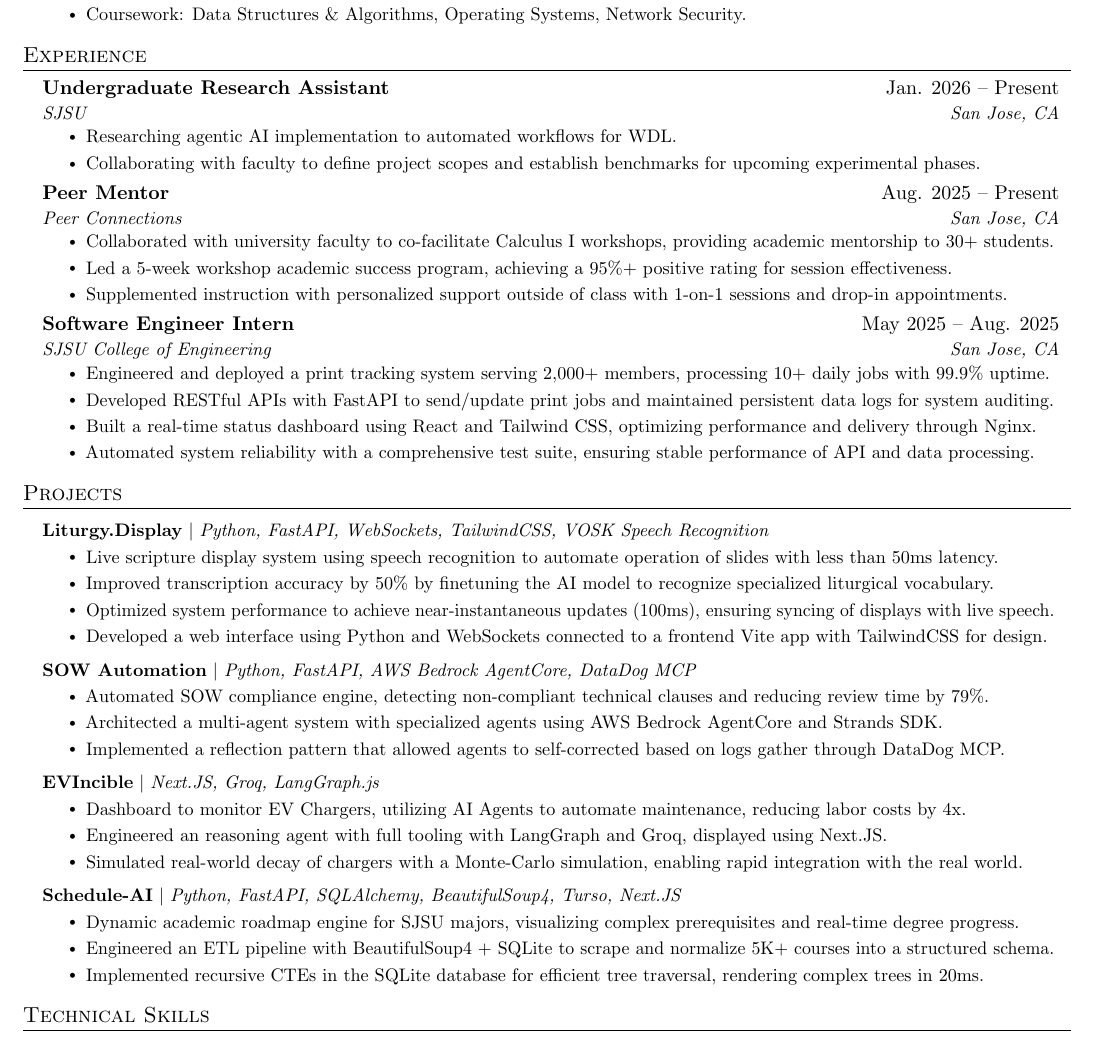
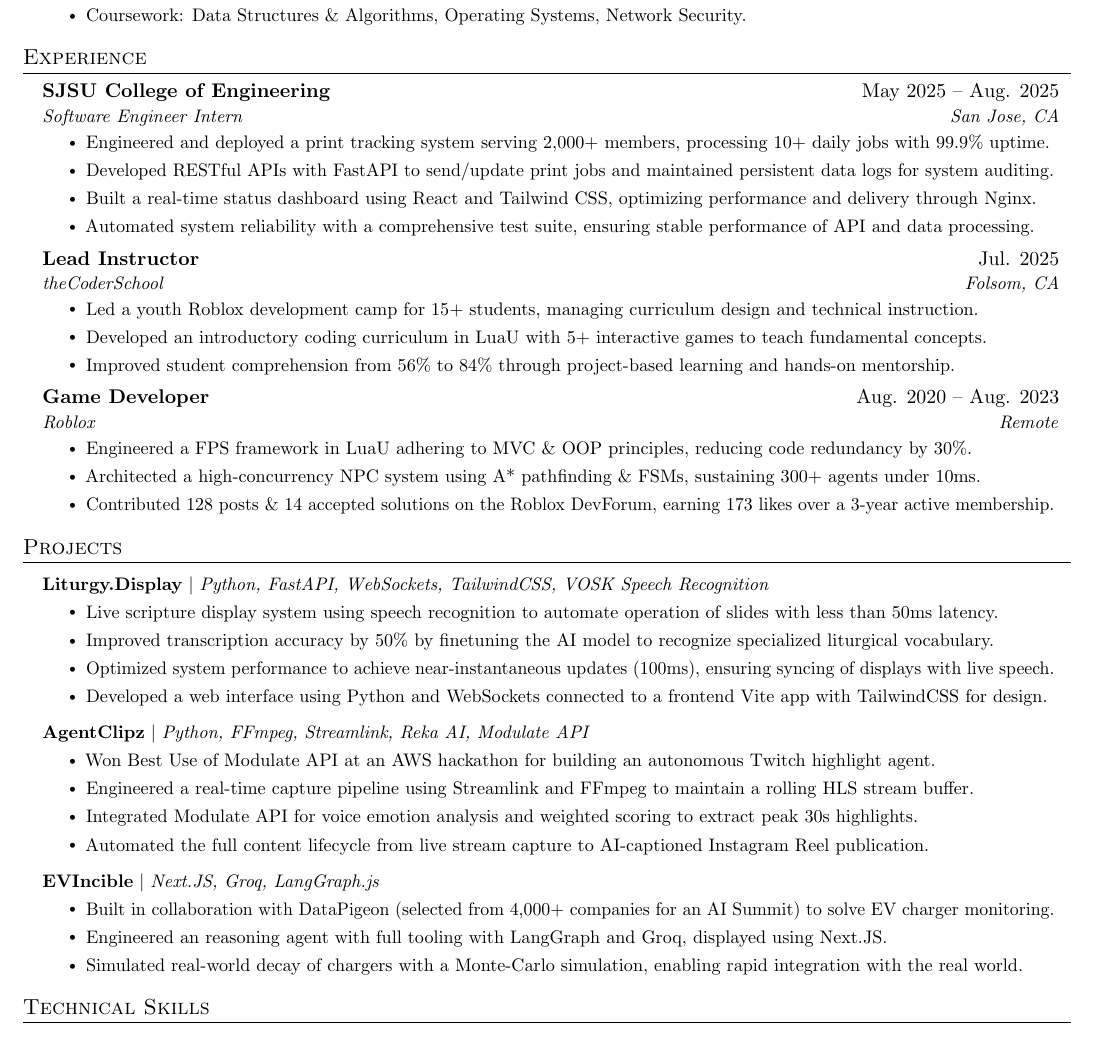
Before and after one commit to epicgdog/resume, a LaTeX CV (resume.tex): part of the page, cut so that both start at the same text. Compiled offline with pdfLaTeX.

Commit message:
updated resume 3/9

```diff
--- a/resume.tex
+++ b/resume.tex
@@ -142,27 +142,26 @@
 \section{Experience}
   \resumeSubHeadingListStart
 
-  \resumeSubheading
-  {Undergraduate Research Assistant}{Jan. 2026 -- Present}
-  {SJSU}{San Jose, CA}
-  \resumeItemListStart
-   \resumeItem{Researching agentic AI implementation to automated workflows for WDL.}
-   \resumeItem{Collaborating with faculty to define project scopes and establish benchmarks for upcoming experimental phases.}
-  \resumeItemListEnd
+  % \resumeSubheading
+  % {SJSU College of Engineering}{Jan. 2026 -- Present}
+  % {Undergraduate Research Assistant}{San Jose, CA}
+  % \resumeItemListStart
+  %  \resumeItem{Researching ML implementation to automated workflows for WDL.}
+  % \resumeItemListEnd
 
-  \resumeSubheading
-  {Peer Mentor}{Aug. 2025 -- Present}
-  {Peer Connections}{San Jose, CA}
-  \resumeItemListStart
-    \resumeItem{Collaborated with university faculty to co-facilitate Calculus I workshops, providing academic mentorship to 30+ students.}
-    \resumeItem{Led a 5-week workshop academic success program, achieving a 95\%+ positive rating for session effectiveness.}
-    \resumeItem{Supplemented instruction with personalized support outside of class with 1-on-1 sessions and drop-in appointments.}
-  \resumeItemListEnd
+  % \resumeSubheading
+  % {Peer Mentor}{Aug. 2025 -- Present}
+  % {Peer Connections}{San Jose, CA}
+  % \resumeItemListStart
+  %   \resumeItem{Collaborated with university faculty to co-facilitate Calculus I workshops, providing academic mentorship to 30+ students.}
+  %   \resumeItem{Led a 5-week workshop academic success program, achieving a 95\%+ positive rating for session effectiveness.}
+  %   \resumeItem{Supplemented instruction with personalized support outside of class with 1-on-1 sessions and drop-in appointments.}
+  % \resumeItemListEnd
 
 
   \resumeSubheading
-  {Software Engineer Intern}{May 2025 -- Aug. 2025}
-  {SJSU College of Engineering}{San Jose, CA}
+  {SJSU College of Engineering}{May 2025 -- Aug. 2025}
+  {Software Engineer Intern}{San Jose, CA}
   \resumeItemListStart
     \resumeItem{Engineered and deployed a print tracking system serving 2,000+ members, processing 10+ daily jobs with 99.9\% uptime.}
     \resumeItem{Developed RESTful APIs with FastAPI to send/update print jobs and maintained persistent data logs for system auditing.}
@@ -170,25 +169,24 @@
     \resumeItem{Automated system reliability with a comprehensive test suite, ensuring stable performance of API and data processing.}
     \resumeItemListEnd
 
-  % \resumeSubheading
-  % {Lead Instructor}{Jul. 2025}
-  % {theCoderSchool}{Folsom, CA}
-  % \resumeItemListStart
-  %   \resumeItem{Led a youth game development camp for 15+ students, managing curriculum design and technical instruction.}
-  %   \resumeItem{Developed an introductory coding curriculum with 5+ interactive games to teach fundamental concepts.}
-  %   \resumeItem{Improved student comprehension from 56\% to 84\% through project-based learning and hands-on mentorship.}
-  % \resumeItemListEnd
+  \resumeSubheading
+  {Lead Instructor}{Jul. 2025}
+  {theCoderSchool}{Folsom, CA}
+  \resumeItemListStart
+    \resumeItem{Led a youth Roblox development camp for 15+ students, managing curriculum design and technical instruction.}
+    \resumeItem{Developed an introductory coding curriculum in LuaU with 5+ interactive games to teach fundamental concepts.}
+    \resumeItem{Improved student comprehension from 56\% to 84\% through project-based learning and hands-on mentorship.}
+  \resumeItemListEnd
 
 
-  % \resumeSubheading
-  % {Game Developer}{Jan. 2023 -- Aug. 2023}
-  % {Roblox}{Remote}
-  % \resumeItemListStart
-  %   \resumeItem{Engineered a FPS framework in LuaU adhering to MVC \& OOP principles, educing code redundancy by 30\%.}
-  %   \resumeItem{Implemented robust Datastores with automated saving \& error handling, ensuring 100\% data persistence.}
-  %   \resumeItem{Architected a high-concurrency NPC system using A* pathfinding \& FSMs, sustaining 300+ agents <15ms.}
-  %   \resumeItem{Designed \& created production-ready 3D assets \& animations in Blender.}
-  % \resumeItemListEnd
+  \resumeSubheading
+  {Game Developer}{Aug. 2020 -- Aug. 2023}
+  {Roblox}{Remote}
+  \resumeItemListStart
+    \resumeItem{Engineered a FPS framework in LuaU adhering to MVC \& OOP principles, reducing code redundancy by 30\%.}
+    \resumeItem{Architected a high-concurrency NPC system using A* pathfinding \& FSMs, sustaining 300+ agents under 10ms.}
+    \resumeItem{Contributed 128 posts \& 14 accepted solutions on the Roblox DevForum, earning 173 likes over a 3-year active membership.}
+  \resumeItemListEnd
 
 % -----------Multiple Positions Heading-----------
 %    \resumeSubSubheading
@@ -216,26 +214,28 @@
             \resumeItem{Developed a web interface using Python and WebSockets connected to a frontend Vite app with TailwindCSS for design.}
     \resumeItemListEnd
     \resumeProjectHeading
-        {\textbf{\href{https://github.com/adover06/liturgy.display}{SOW Automation}}  $|$ \emph{Python, FastAPI, AWS Bedrock AgentCore, DataDog MCP}}{}
-          \resumeItemListStart
-            \resumeItem{Automated SOW compliance engine, detecting non-compliant technical clauses and reducing review time by 79\%.}
-            \resumeItem{Architected a multi-agent system with specialized agents using AWS Bedrock AgentCore and Strands SDK.}
-            \resumeItem{Implemented a reflection pattern that allowed agents to self-corrected based on logs gather through DataDog MCP.}
-    \resumeItemListEnd
+    {\textbf{\href{https://github.com/epicgdog/agentclipz}{AgentClipz}}  $|$ \emph{Python, FFmpeg, Streamlink, Reka AI, Modulate API}}{}
+      \resumeItemListStart
+        \resumeItem{Won Best Use of Modulate API at an AWS hackathon for building an autonomous Twitch highlight agent.}
+        \resumeItem{Engineered a real-time capture pipeline using Streamlink and FFmpeg to maintain a rolling HLS stream buffer.}
+        \resumeItem{Integrated Modulate API for voice emotion analysis and weighted scoring to extract peak 30s highlights.}
+        \resumeItem{Automated the full content lifecycle from live stream capture to AI-captioned Instagram Reel publication.}
+\resumeItemListEnd
+
     \resumeProjectHeading
         {\textbf{\href{https://github.com/brandontautuan/SacHacksVII-BAMG-}{EVIncible}}  $|$ \emph{Next.JS, Groq, LangGraph.js}}{}
           \resumeItemListStart
-            \resumeItem{Dashboard to monitor EV Chargers, utilizing AI Agents to automate maintenance, reducing labor costs by 4x.}
+            \resumeItem{Built in collaboration with DataPigeon (selected from 4,000+ companies for an AI Summit) to solve EV charger monitoring.}
             \resumeItem{Engineered an reasoning agent with full tooling with LangGraph and Groq, displayed using Next.JS.}
             \resumeItem{Simulated real-world decay of chargers with a Monte-Carlo simulation, enabling rapid integration with the real world.}
     \resumeItemListEnd
-    \resumeProjectHeading
-        {\textbf{\href{https://github.com/epicgdog/schedule-ai}{Schedule-AI}}  $|$ \emph{Python, FastAPI, SQLAlchemy, BeautifulSoup4, Turso, Next.JS}}{}
-          \resumeItemListStart
-            \resumeItem{Dynamic academic roadmap engine for SJSU majors, visualizing complex prerequisites and real-time degree progress.}
-            \resumeItem{Engineered an ETL pipeline with BeautifulSoup4 + SQLite to scrape and normalize 5K+ courses into a structured schema.}
-            \resumeItem{Implemented recursive CTEs in the SQLite database for efficient tree traversal, rendering complex trees in 20ms.}
-    \resumeItemListEnd
+    % \resumeProjectHeading
+    %     {\textbf{\href{https://github.com/epicgdog/schedule-ai}{Schedule-AI}}  $|$ \emph{Python, FastAPI, SQLAlchemy, BeautifulSoup4, Turso, Next.JS}}{}
+    %       \resumeItemListStart
+    %         \resumeItem{Dynamic academic roadmap engine for SJSU majors, visualizing complex prerequisites and real-time degree progress.}
+    %         \resumeItem{Engineered an ETL pipeline with BeautifulSoup4 + SQLite to scrape and normalize 5K+ courses into a structured schema.}
+    %         \resumeItem{Implemented recursive CTEs in the SQLite database for efficient tree traversal, rendering complex trees in 20ms.}
+    % \resumeItemListEnd
 
 
 
```
Also changed, not shown: resume.pdf.
